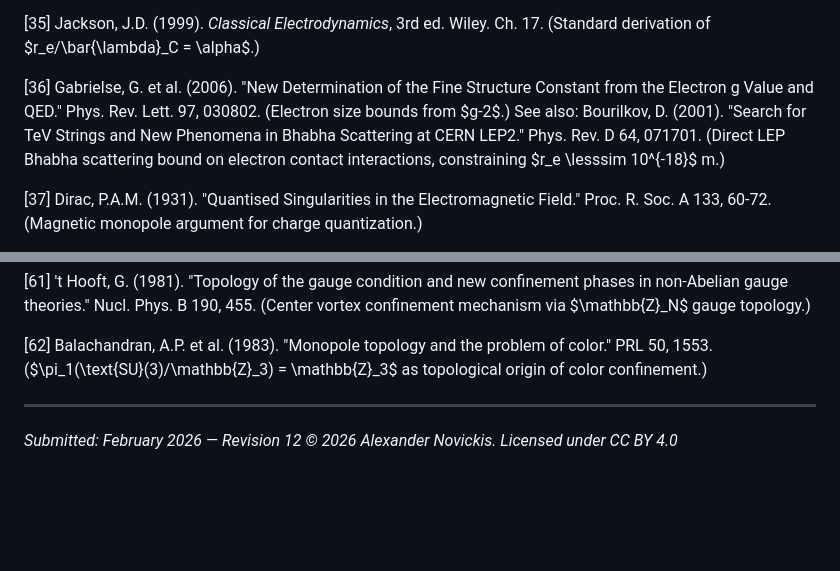
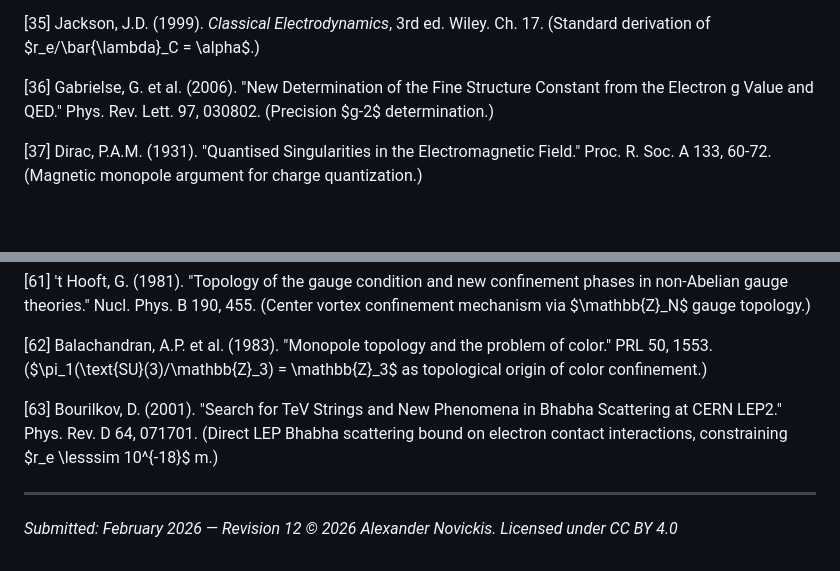
Before and after one commit to anovickis/topological-em-structures, a Markdown page: ToroidalElectronPaper/Toroidal_Electron_Full_Paper.md, 2 parts joined by grey strips. GitHub-like rendering; blank space fills up the shorter version.

```diff
--- a/ToroidalElectronPaper/Toroidal_Electron_Full_Paper.md
+++ b/ToroidalElectronPaper/Toroidal_Electron_Full_Paper.md
@@ -1547,7 +1550,7 @@ The decisive test is numerical: compute the minimum-energy soliton of the flag m
 
 [35] Jackson, J.D. (1999). *Classical Electrodynamics*, 3rd ed. Wiley. Ch. 17. (Standard derivation of $r_e/\bar{\lambda}_C = \alpha$.)
 
-[36] Gabrielse, G. et al. (2006). "New Determination of the Fine Structure Constant from the Electron g Value and QED." Phys. Rev. Lett. 97, 030802. (Electron size bounds from $g-2$.) See also: Bourilkov, D. (2001). "Search for TeV Strings and New Phenomena in Bhabha Scattering at CERN LEP2." Phys. Rev. D 64, 071701. (Direct LEP Bhabha scattering bound on electron contact interactions, constraining $r_e \lesssim 10^{-18}$ m.)
+[36] Gabrielse, G. et al. (2006). "New Determination of the Fine Structure Constant from the Electron g Value and QED." Phys. Rev. Lett. 97, 030802. (Precision $g-2$ determination.)
 
 [37] Dirac, P.A.M. (1931). "Quantised Singularities in the Electromagnetic Field." Proc. R. Soc. A 133, 60-72. (Magnetic monopole argument for charge quantization.)
 
@@ -1600,6 +1603,8 @@ The decisive test is numerical: compute the minimum-energy soliton of the flag m
 [61] 't Hooft, G. (1981). "Topology of the gauge condition and new confinement phases in non-Abelian gauge theories." Nucl. Phys. B 190, 455. (Center vortex confinement mechanism via $\mathbb{Z}_N$ gauge topology.)
 
 [62] Balachandran, A.P. et al. (1983). "Monopole topology and the problem of color." PRL 50, 1553. ($\pi_1(\text{SU}(3)/\mathbb{Z}_3) = \mathbb{Z}_3$ as topological origin of color confinement.)
+
+[63] Bourilkov, D. (2001). "Search for TeV Strings and New Phenomena in Bhabha Scattering at CERN LEP2." Phys. Rev. D 64, 071701. (Direct LEP Bhabha scattering bound on electron contact interactions, constraining $r_e \lesssim 10^{-18}$ m.)
 
 ---
 
```
Also changed, not shown: other parts of ToroidalElectronPaper/Toroidal_Electron_Full_Paper.md (+11 -8 lines).
